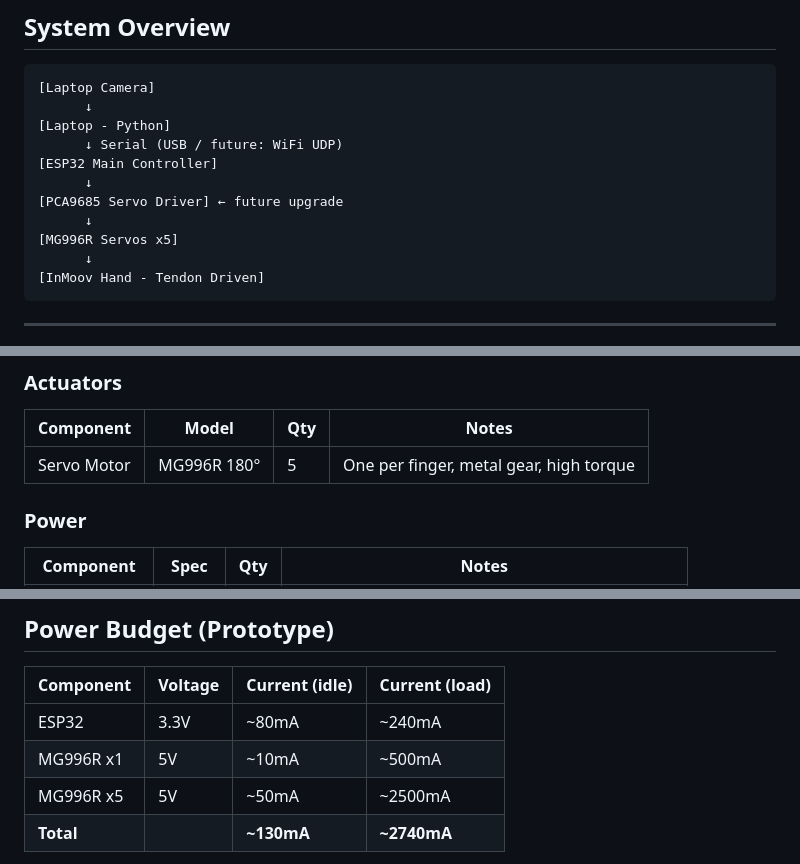
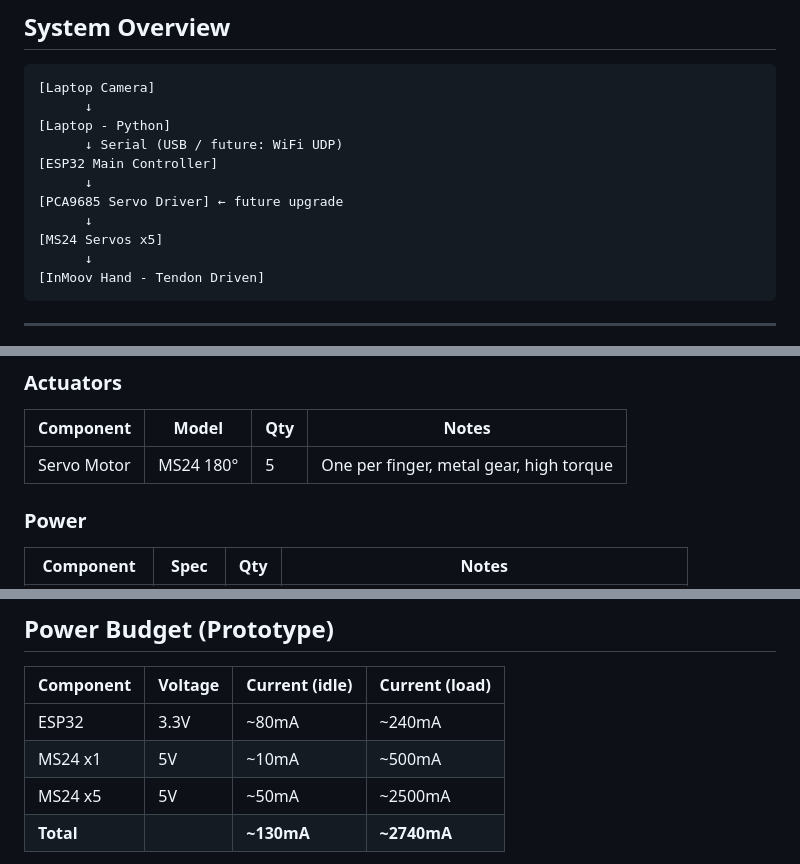
Before and after one commit to Shayan-Mazahir/ATOM-InMoov-Robot, a Markdown page: notes/hardware_documentation.md, 3 parts joined by grey strips. Drawn GitHub-style.

````diff
--- a/notes/hardware_documentation.md
+++ b/notes/hardware_documentation.md
@@ -15,7 +15,7 @@
       ↓
 [PCA9685 Servo Driver] ← future upgrade
       ↓
-[MG996R Servos x5]
+[MS24 Servos x5]
       ↓
 [InMoov Hand - Tendon Driven]
 ```
@@ -32,7 +32,7 @@
 ### Actuators
 | Component | Model | Qty | Notes |
 |-----------|-------|-----|-------|
-| Servo Motor | MG996R 180° | 5 | One per finger, metal gear, high torque |
+| Servo Motor | MS24 180° | 5 | One per finger, metal gear, high torque |
 
 ### Power
 | Component | Spec | Qty | Notes |
@@ -144,8 +144,8 @@ Example:
 | Component | Voltage | Current (idle) | Current (load) |
 |-----------|---------|----------------|----------------|
 | ESP32 | 3.3V | ~80mA | ~240mA |
-| MG996R x1 | 5V | ~10mA | ~500mA |
-| MG996R x5 | 5V | ~50mA | ~2500mA |
+| MS24 x1 | 5V | ~10mA | ~500mA |
+| MS24 x5 | 5V | ~50mA | ~2500mA |
 | **Total** | | **~130mA** | **~2740mA** |
 
 > ⚠️ 5 servos under load can draw up to 2.5A.
````
Also changed, not shown: other parts of notes/hardware_documentation.md (+1 -1 lines).
